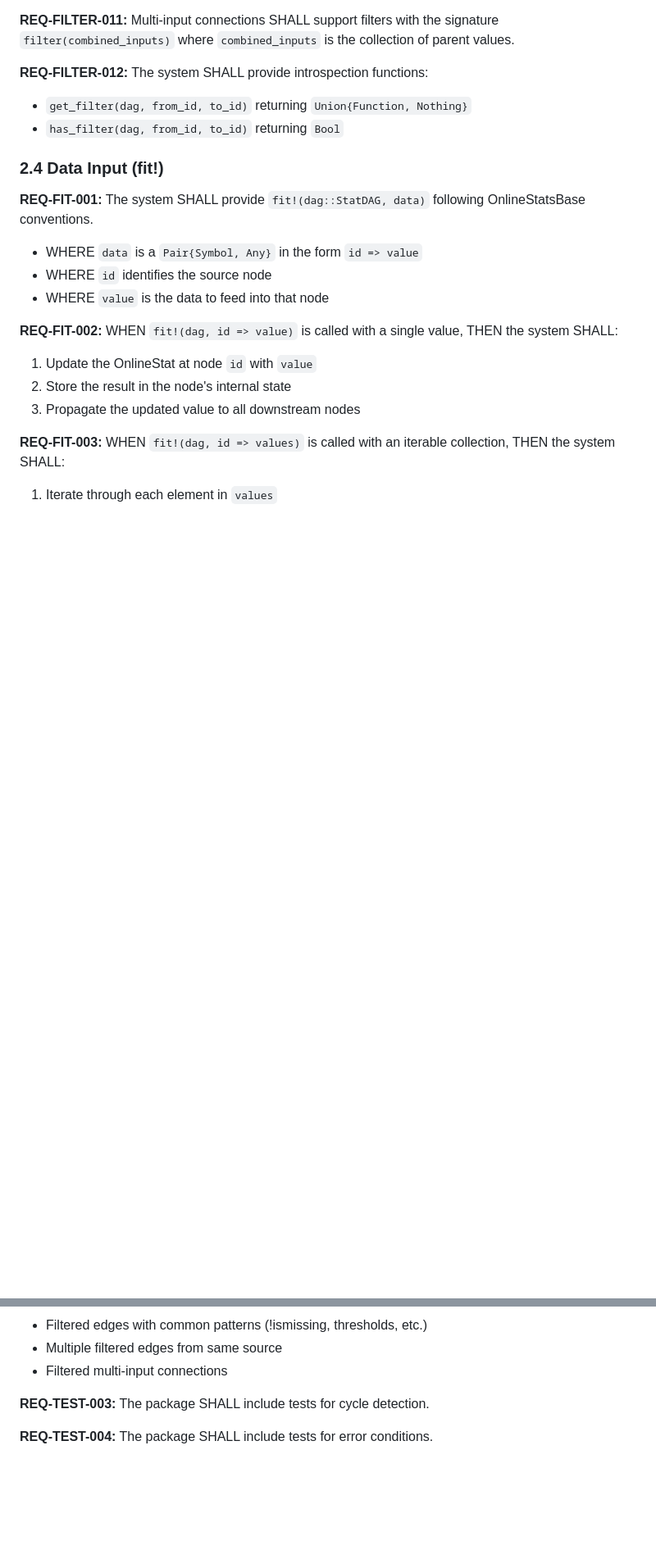
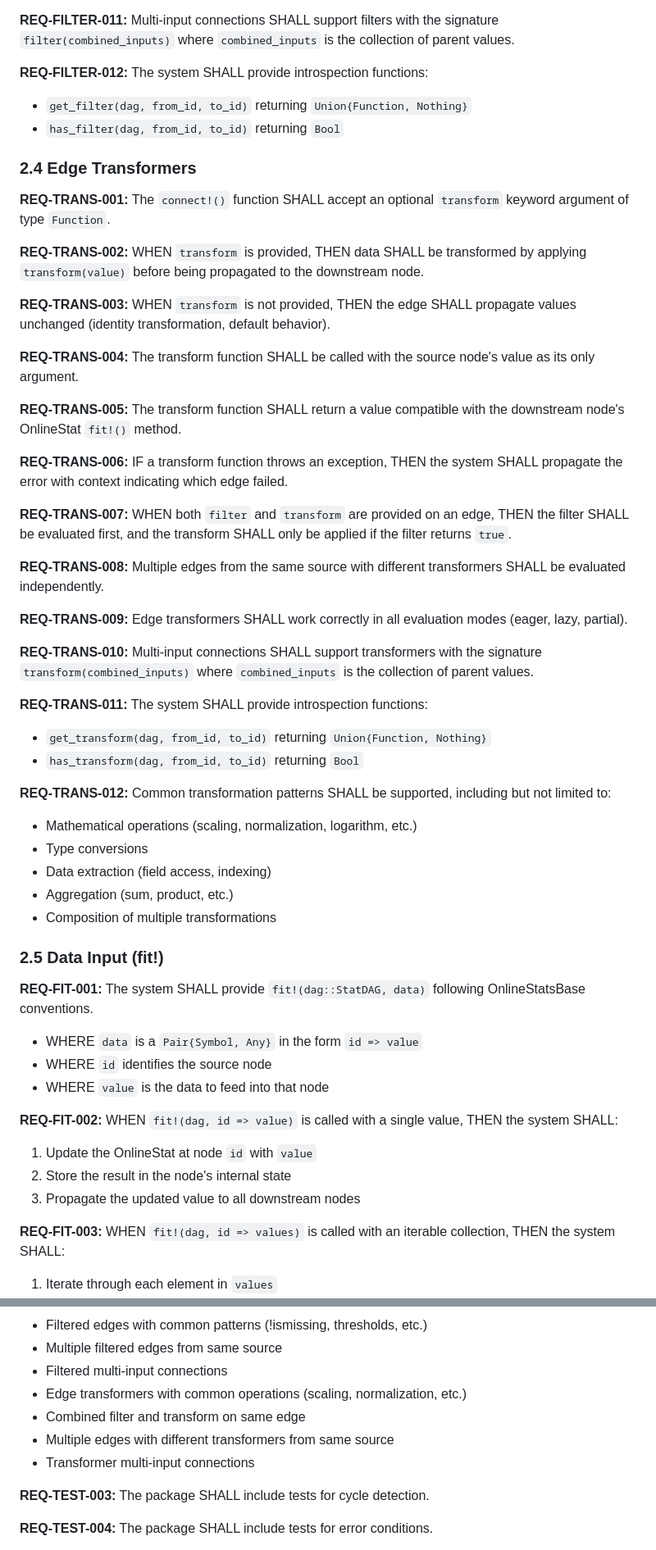
Before and after one commit to femtotrader/OnlineStatsChains.jl, a Markdown page: specs/specs.md, 2 parts joined by grey strips. Shown at 82% size. Drawn GitHub-style; blank space fills up the shorter version.

```diff
--- a/specs/specs.md
+++ b/specs/specs.md
@@ -85,7 +85,40 @@ The package SHALL be independent and SHALL work with any OnlineStat type, allowi
 - `get_filter(dag, from_id, to_id)` returning `Union{Function, Nothing}`
 - `has_filter(dag, from_id, to_id)` returning `Bool`
 
-### 2.4 Data Input (fit!)
+### 2.4 Edge Transformers
+
+**REQ-TRANS-001:** The `connect!()` function SHALL accept an optional `transform` keyword argument of type `Function`.
+
+**REQ-TRANS-002:** WHEN `transform` is provided, THEN data SHALL be transformed by applying `transform(value)` before being propagated to the downstream node.
+
+**REQ-TRANS-003:** WHEN `transform` is not provided, THEN the edge SHALL propagate values unchanged (identity transformation, default behavior).
+
+**REQ-TRANS-004:** The transform function SHALL be called with the source node's value as its only argument.
+
+**REQ-TRANS-005:** The transform function SHALL return a value compatible with the downstream node's OnlineStat `fit!()` method.
+
+**REQ-TRANS-006:** IF a transform function throws an exception, THEN the system SHALL propagate the error with context indicating which edge failed.
+
+**REQ-TRANS-007:** WHEN both `filter` and `transform` are provided on an edge, THEN the filter SHALL be evaluated first, and the transform SHALL only be applied if the filter returns `true`.
+
+**REQ-TRANS-008:** Multiple edges from the same source with different transformers SHALL be evaluated independently.
+
+**REQ-TRANS-009:** Edge transformers SHALL work correctly in all evaluation modes (eager, lazy, partial).
+
+**REQ-TRANS-010:** Multi-input connections SHALL support transformers with the signature `transform(combined_inputs)` where `combined_inputs` is the collection of parent values.
+
+**REQ-TRANS-011:** The system SHALL provide introspection functions:
+- `get_transform(dag, from_id, to_id)` returning `Union{Function, Nothing}`
+- `has_transform(dag, from_id, to_id)` returning `Bool`
+
+**REQ-TRANS-012:** Common transformation patterns SHALL be supported, including but not limited to:
+- Mathematical operations (scaling, normalization, logarithm, etc.)
+- Type conversions
+- Data extraction (field access, indexing)
+- Aggregation (sum, product, etc.)
+- Composition of multiple transformations
+
+### 2.5 Data Input (fit!)
 
 **REQ-FIT-001:** The system SHALL provide `fit!(dag::StatDAG, data)` following OnlineStatsBase conventions.
 - WHERE `data` is a `Pair{Symbol, Any}` in the form `id => value`
@@ -283,6 +318,10 @@ recompute!(dag)               # Force recomputation (lazy mode)
 - Filtered edges with common patterns (!ismissing, thresholds, etc.)
 - Multiple filtered edges from same source
 - Filtered multi-input connections
+- Edge transformers with common operations (scaling, normalization, etc.)
+- Combined filter and transform on same edge
+- Multiple edges with different transformers from same source
+- Transformer multi-input connections
 
 **REQ-TEST-003:** The package SHALL include tests for cycle detection.
 
```
Also changed, not shown: other parts of specs/specs.md (+105 -8 lines).
